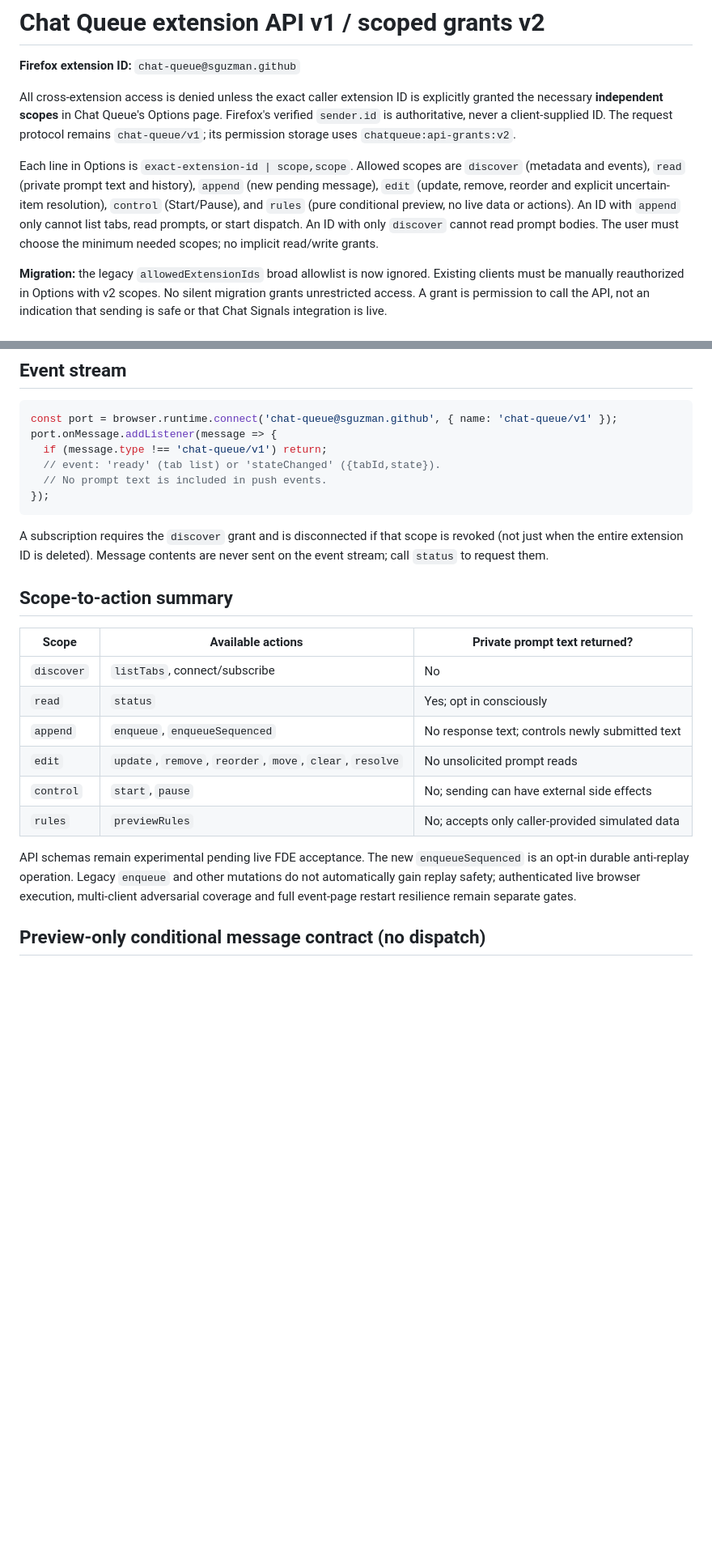
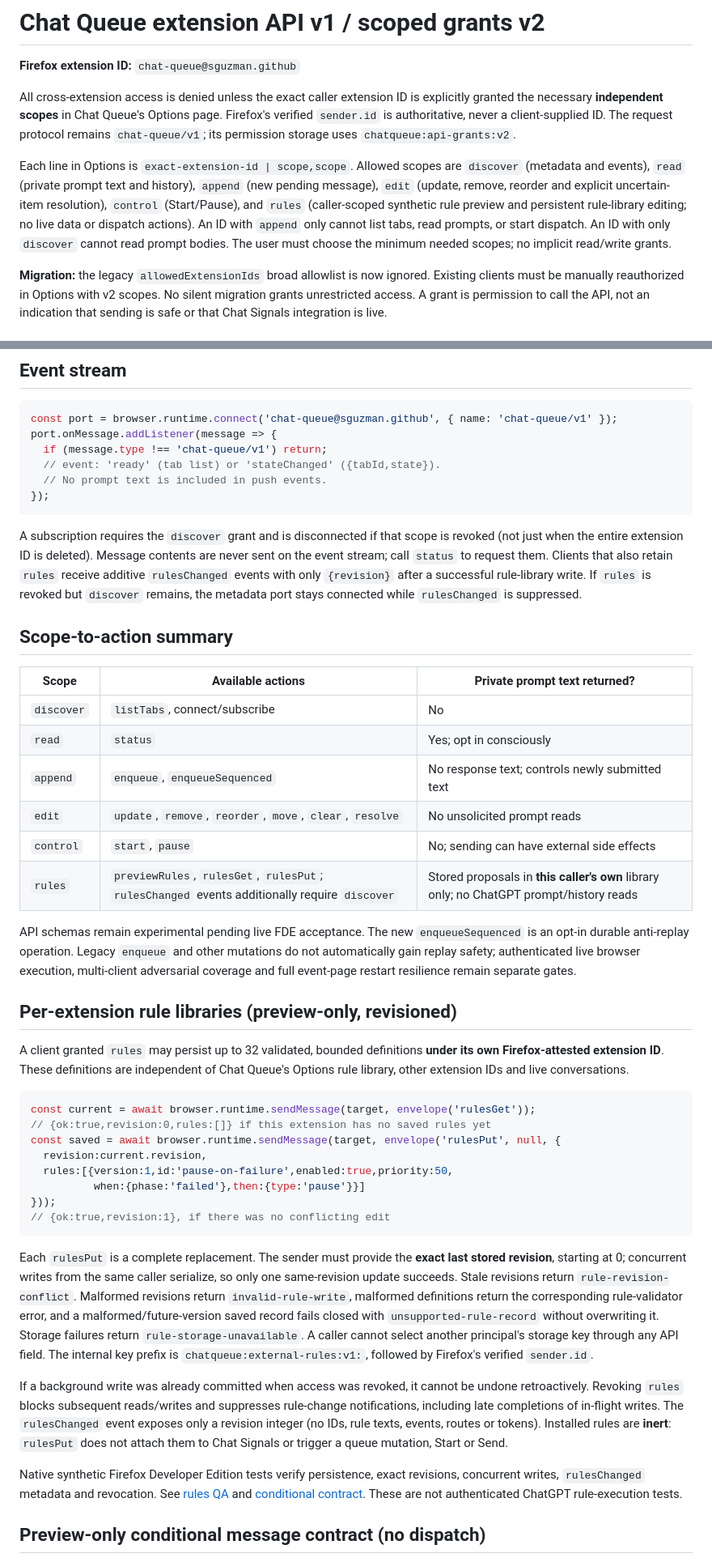
Before and after one commit to sguzman/chat-queue, a Markdown page: API.md, 2 parts joined by grey strips. Shown at 81% size. GitHub-like rendering; blank space fills up the shorter version.

Commit message:
Document scoped persistent rule-library CRUD, revisions and event privacy

````diff
--- a/API.md
+++ b/API.md
@@ -4,7 +4,7 @@
 
 All cross-extension access is denied unless the exact caller extension ID is explicitly granted the necessary **independent scopes** in Chat Queue's Options page. Firefox's verified `sender.id` is authoritative, never a client-supplied ID. The request protocol remains `chat-queue/v1`; its permission storage uses `chatqueue:api-grants:v2`.
 
-Each line in Options is `exact-extension-id | scope,scope`. Allowed scopes are `discover` (metadata and events), `read` (private prompt text and history), `append` (new pending message), `edit` (update, remove, reorder and explicit uncertain-item resolution), `control` (Start/Pause), and `rules` (pure conditional preview, no live data or actions). An ID with `append` only cannot list tabs, read prompts, or start dispatch. An ID with only `discover` cannot read prompt bodies. The user must choose the minimum needed scopes; no implicit read/write grants.
+Each line in Options is `exact-extension-id | scope,scope`. Allowed scopes are `discover` (metadata and events), `read` (private prompt text and history), `append` (new pending message), `edit` (update, remove, reorder and explicit uncertain-item resolution), `control` (Start/Pause), and `rules` (caller-scoped synthetic rule preview and persistent rule-library editing; no live data or dispatch actions). An ID with `append` only cannot list tabs, read prompts, or start dispatch. An ID with only `discover` cannot read prompt bodies. The user must choose the minimum needed scopes; no implicit read/write grants.
 
 **Migration:** the legacy `allowedExtensionIds` broad allowlist is now ignored. Existing clients must be manually reauthorized in Options with v2 scopes. No silent migration grants unrestricted access. A grant is permission to call the API, not an indication that sending is safe or that Chat Signals integration is live.
 
@@ -70,7 +72,7 @@ port.onMessage.addListener(message => {
 });
 ```
 
-A subscription requires the `discover` grant and is disconnected if that scope is revoked (not just when the entire extension ID is deleted). Message contents are never sent on the event stream; call `status` to request them.
+A subscription requires the `discover` grant and is disconnected if that scope is revoked (not just when the entire extension ID is deleted). Message contents are never sent on the event stream; call `status` to request them. Clients that also retain `rules` receive additive `rulesChanged` events with only `{revision}` after a successful rule-library write. If `rules` is revoked but `discover` remains, the metadata port stays connected while `rulesChanged` is suppressed.
 
 ## Scope-to-action summary
 
@@ -81,9 +83,30 @@ A subscription requires the `discover` grant and is disconnected if that scope i
 | `append` | `enqueue`, `enqueueSequenced` | No response text; controls newly submitted text |
 | `edit` | `update`, `remove`, `reorder`, `move`, `clear`, `resolve` | No unsolicited prompt reads |
 | `control` | `start`, `pause` | No; sending can have external side effects |
-| `rules` | `previewRules` | No; accepts only caller-provided simulated data |
+| `rules` | `previewRules`, `rulesGet`, `rulesPut`; `rulesChanged` events additionally require `discover` | Stored proposals in **this caller's own** library only; no ChatGPT prompt/history reads |
 
 API schemas remain experimental pending live FDE acceptance. The new `enqueueSequenced` is an opt-in durable anti-replay operation. Legacy `enqueue` and other mutations do not automatically gain replay safety; authenticated live browser execution, multi-client adversarial coverage and full event-page restart resilience remain separate gates.
+
+## Per-extension rule libraries (preview-only, revisioned)
+
+A client granted `rules` may persist up to 32 validated, bounded definitions **under its own Firefox-attested extension ID**. These definitions are independent of Chat Queue's Options rule library, other extension IDs and live conversations.
+
+```javascript
+const current = await browser.runtime.sendMessage(target, envelope('rulesGet'));
+// {ok:true,revision:0,rules:[]} if this extension has no saved rules yet
+const saved = await browser.runtime.sendMessage(target, envelope('rulesPut', null, {
+  revision:current.revision,
+  rules:[{version:1,id:'pause-on-failure',enabled:true,priority:50,
+          when:{phase:'failed'},then:{type:'pause'}}]
+}));
+// {ok:true,revision:1}, if there was no conflicting edit
+```
+
+Each `rulesPut` is a complete replacement. The sender must provide the **exact last stored revision**, starting at 0; concurrent writes from the same caller serialize, so only one same-revision update succeeds. Stale revisions return `rule-revision-conflict`. Malformed revisions return `invalid-rule-write`, malformed definitions return the corresponding rule-validator error, and a malformed/future-version saved record fails closed with `unsupported-rule-record` without overwriting it. Storage failures return `rule-storage-unavailable`. A caller cannot select another principal's storage key through any API field. The internal key prefix is `chatqueue:external-rules:v1:`, followed by Firefox's verified `sender.id`.
+
+If a background write was already committed when access was revoked, it cannot be undone retroactively. Revoking `rules` blocks subsequent reads/writes and suppresses rule-change notifications, including late completions of in-flight writes. The `rulesChanged` event exposes only a revision integer (no IDs, rule texts, events, routes or tokens). Installed rules are **inert**: `rulesPut` does not attach them to Chat Signals or trigger a queue mutation, Start or Send.
+
+Native synthetic Firefox Developer Edition tests verify persistence, exact revisions, concurrent writes, `rulesChanged` metadata and revocation. See [rules QA](tests/fde-api.cjs) and [conditional contract](docs/CONDITIONAL-RULES.md). These are not authenticated ChatGPT rule-execution tests.
 
 ## Preview-only conditional message contract (no dispatch)
 
````
Also changed, not shown: other parts of API.md (+2 -0 lines).
